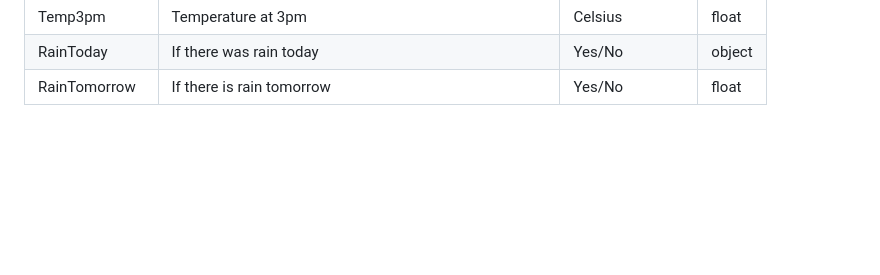
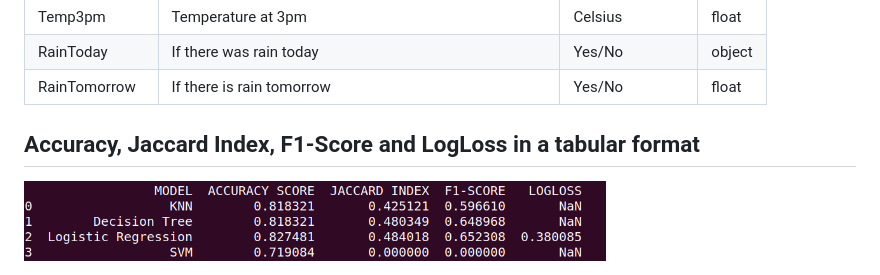
Before and after one commit to Bigizic/Machine_Learning_With_Python, a Markdown page: final_project/README.md, the part around the change. Rendered like a GitHub page; pictures changed too: final_project/img.png (added); blank space fills up the shorter version.

Commit message:
add new files including images and refactored the final_project code

```diff
--- a/final_project/README.md
+++ b/final_project/README.md
@@ -54,3 +54,6 @@ Finally, you will use your models to generate the report at the end.
 | Temp3pm | Temperature at 3pm | Celsius | float |
 | RainToday | If there was rain today | Yes/No | object |
 | RainTomorrow | If there is rain tomorrow | Yes/No | float |
+
+## Accuracy, Jaccard Index, F1-Score and LogLoss in a tabular format
+<img src="img.png" height="100%" width="70%" alt="report"/>
```
Also changed, not shown: decision_trees/decision_trees/README.md (added, +11 -0 lines), 8 other files.
